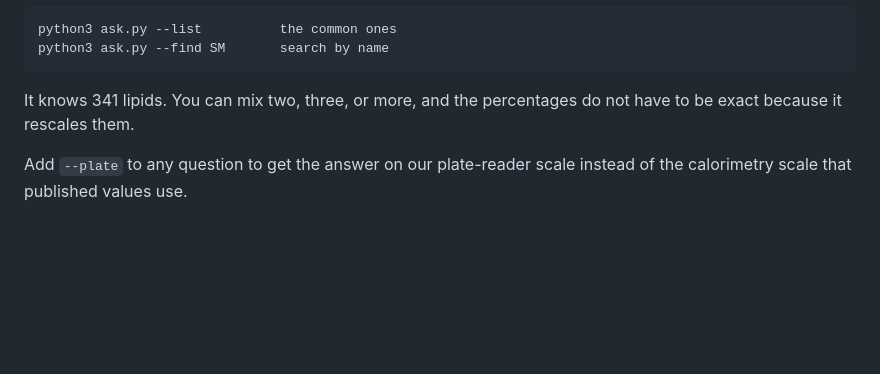
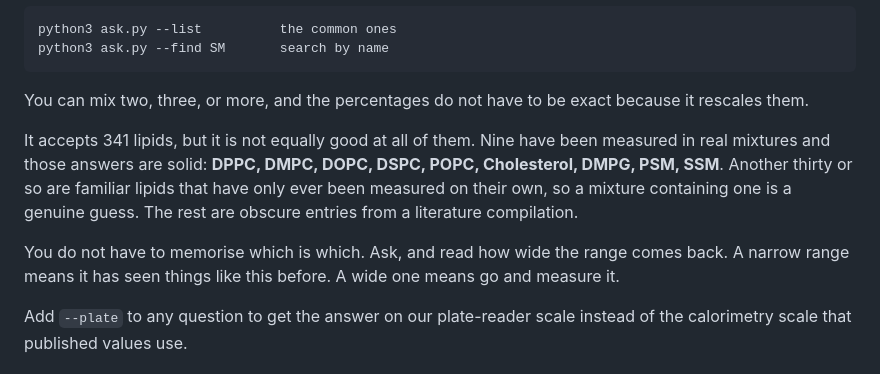
Before and after one commit to irakulkarni759/lipid-tm-gp, a Markdown page: EXPLAINER.md, the part around the change. GitHub-like rendering; blank space fills up the shorter version.

````diff
--- a/EXPLAINER.md
+++ b/EXPLAINER.md
@@ -105,8 +105,18 @@ python3 ask.py --list          the common ones
 python3 ask.py --find SM       search by name
 ```
 
-It knows 341 lipids. You can mix two, three, or more, and the percentages do not
-have to be exact because it rescales them.
+You can mix two, three, or more, and the percentages do not have to be exact
+because it rescales them.
+
+It accepts 341 lipids, but it is not equally good at all of them. Nine have been
+measured in real mixtures and those answers are solid: **DPPC, DMPC, DOPC, DSPC,
+POPC, Cholesterol, DMPG, PSM, SSM**. Another thirty or so are familiar lipids
+that have only ever been measured on their own, so a mixture containing one is a
+genuine guess. The rest are obscure entries from a literature compilation.
+
+You do not have to memorise which is which. Ask, and read how wide the range
+comes back. A narrow range means it has seen things like this before. A wide one
+means go and measure it.
 
 Add `--plate` to any question to get the answer on our plate-reader scale
 instead of the calorimetry scale that published values use.
````
Also changed, not shown: README.md (+55 -0 lines).
